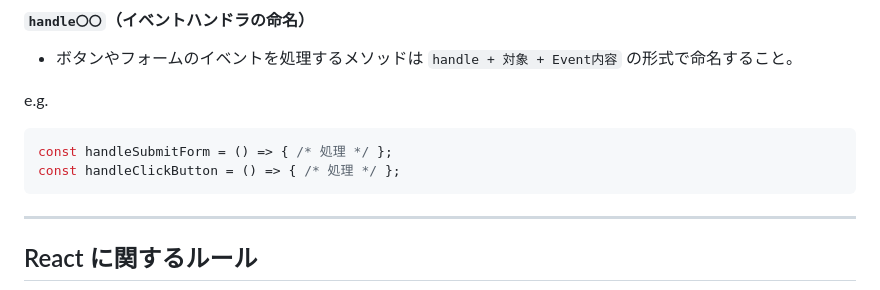
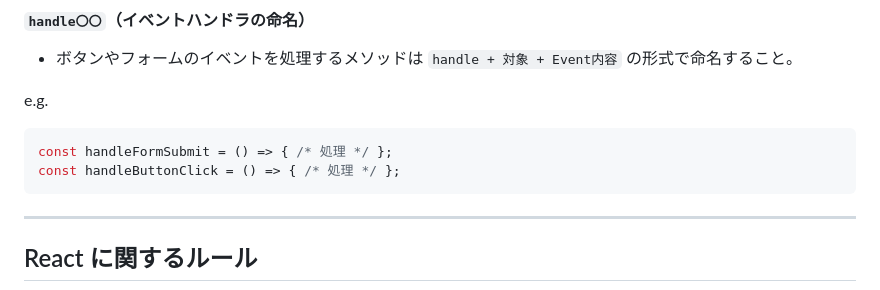
Before and after one commit to atman-33/atman-hub, a Markdown page: docs/coding-rule.md, the part around the change. GitHub-like rendering.

Commit message:
refactor: rename form and button handler functions for clarity

````diff
--- a/docs/coding-rule.md
+++ b/docs/coding-rule.md
@@ -26,8 +26,8 @@ auth-utils.ts
 e.g.
 
 ```tsx
-const handleSubmitForm = () => { /* 処理 */ };
-const handleClickButton = () => { /* 処理 */ };
+const handleFormSubmit = () => { /* 処理 */ };
+const handleButtonClick = () => { /* 処理 */ };
 ```
 
 ---
````
